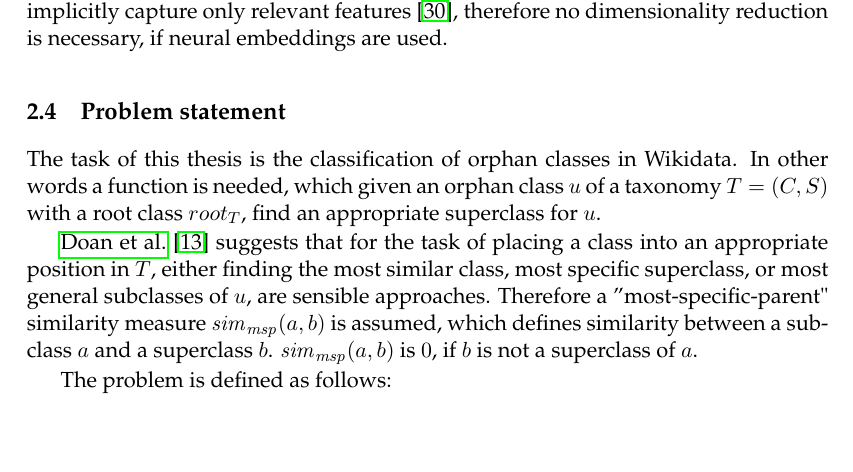
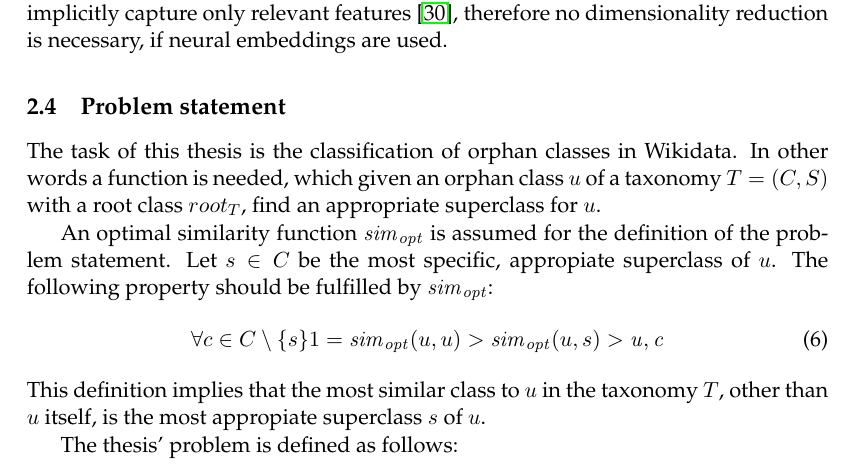
Before and after one commit to AlexBaier/bachelorthesis, a LaTeX thesis (thesis/thesis.ltx, which reads thesis/foundations.ltx): part of page 19 of 61, cut so that both start at the same text, the shorter picture padded with empty space. The pictures show the PDF file thesis/thesis.pdf that the author committed with the source.

Commit message:
Revised Section "Problem statement".

```diff
--- a/thesis/foundations.ltx
+++ b/thesis/foundations.ltx
@@ -313,12 +313,15 @@ therefore no dimensionality reduction is necessary, if neural embeddings are use
 The task of this thesis is the classification of orphan classes in Wikidata. In other words a function is needed,
 which given an orphan class $u$ of a taxonomy $T = (C, S)$ with a root class $root_T$, find an appropriate superclass for $u$.
 
-\fullcite{Doan2002} suggests that for the task of placing a class into an appropriate position in $T$,
-either finding the most similar class, most specific superclass, or most general subclasses of $u$, are sensible approaches.
-Therefore a ''most-specific-parent" similarity measure $\mathit{sim}_\mathit{msp}(a, b)$ is assumed, which defines similarity between a subclass $a$ and a superclass $b$.
-$\mathit{sim}_\mathit{msp}(a, b)$ is $0$, if $b$ is not a superclass of $a$.
+An optimal similarity function $\mathit{sim}_\mathit{opt}$ is assumed for the definition of the problem statement.
+Let $s \in C$ be the most specific, appropiate superclass of $u$.
+The following property should be fulfilled by $\mathit{sim}_\mathit{opt}$:
+\begin{align}
+&\forall c \in C\setminus \{ s \} 1 = \mathit{sim}_\mathit{opt}(u, u) > \mathit{sim}_\mathit{opt}(u, s) > \mathit{u, c}
+\end{align}
+This definition implies that the most similar class to $u$ in the taxonomy $T$, other than $u$ itself, is the most appropiate superclass $s$ of $u$.
 
-The problem is defined as follows:
+The thesis' problem is defined as follows:
 \begin{definition}[Problem definition]\label{problem definition}
 Given a taxonomy $T = (C, S)$ with root class $root_T$ and a similarity function $sim$ over $T$,
 find a function $f: C \mapsto C$,
```
Also changed, not shown: thesis/thesis.pdf.
